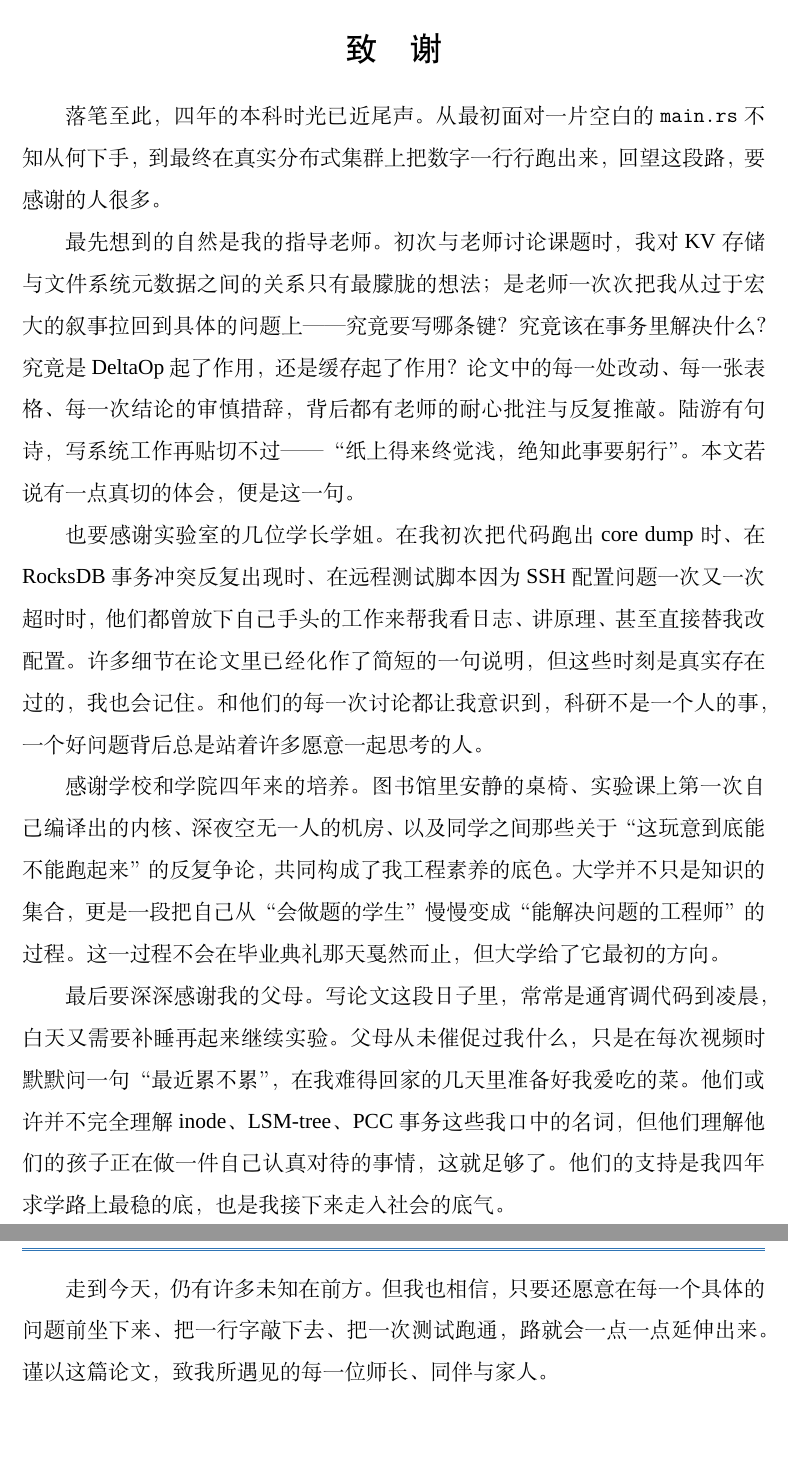
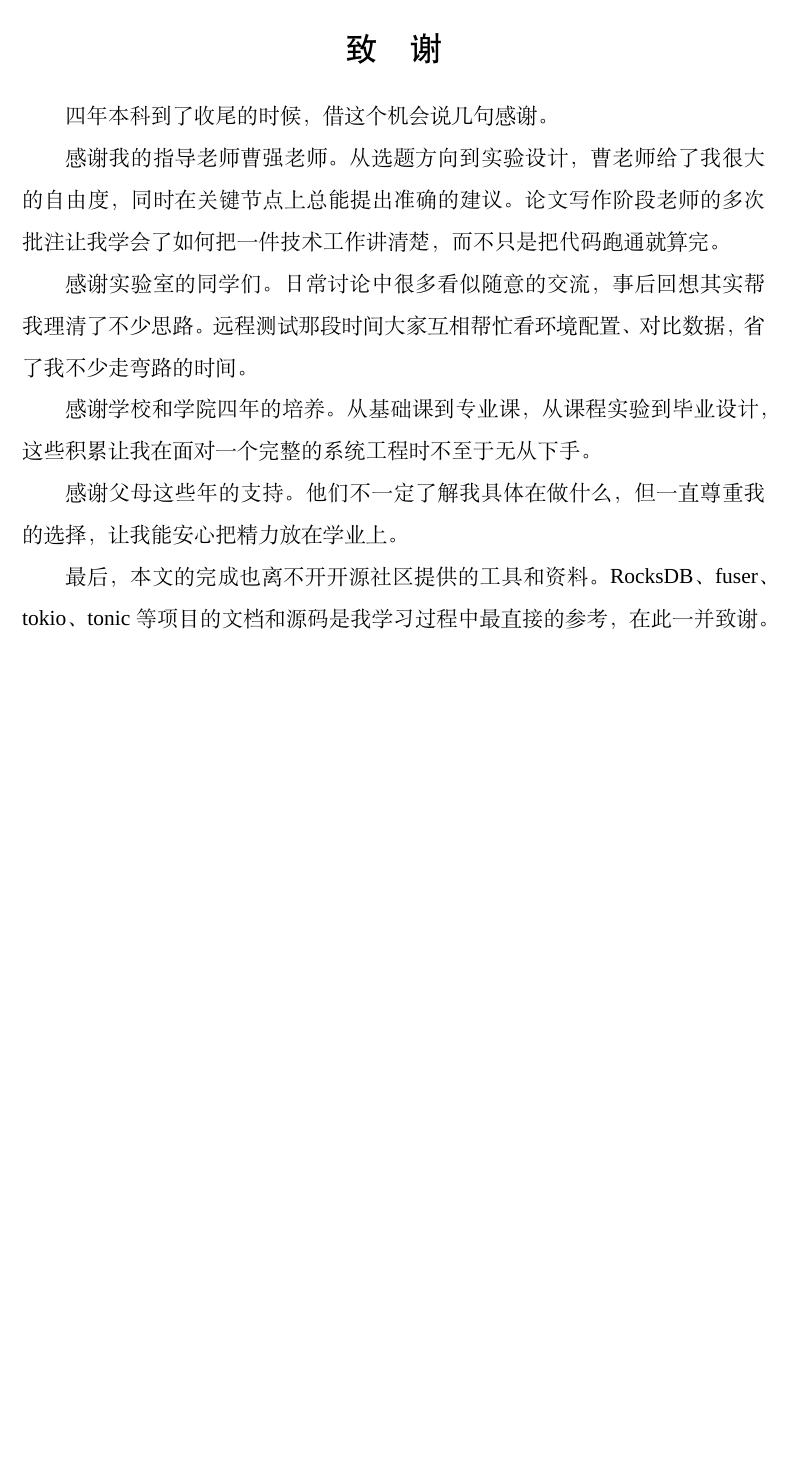
Before and after one commit to csjgg/rucksfs, a LaTeX thesis (docs/thesis-template/main.tex, which reads docs/thesis-template/body/acknowledgement.tex): two parts of pages 78 and 79 of 84 before the commit and part of page 78 of 83 after it, the two joined at a grey line, cut so that both start at the same text, the shorter picture padded with empty space. Compiled offline with XeLaTeX; a missing font is replaced by an installed copy or a similar font.

Commit message:
docs(thesis): rewrite acknowledgement section
Replace overly dramatic narrative with concise, genuine thanks.
Mention advisor by name (曹强), lab peers, university, parents,
and open-source projects used in the work.

```diff
--- a/docs/thesis-template/body/acknowledgement.tex
+++ b/docs/thesis-template/body/acknowledgement.tex
@@ -1,13 +1,13 @@
 \acknowledgement
 
-落笔至此，四年的本科时光已近尾声。从最初面对一片空白的 \texttt{main.rs} 不知从何下手，到最终在真实分布式集群上把数字一行行跑出来，回望这段路，要感谢的人很多。
+四年本科到了收尾的时候，借这个机会说几句感谢。
 
-最先想到的自然是我的指导老师。初次与老师讨论课题时，我对 KV 存储与文件系统元数据之间的关系只有最朦胧的想法；是老师一次次把我从过于宏大的叙事拉回到具体的问题上——究竟要写哪条键？究竟该在事务里解决什么？究竟是 DeltaOp 起了作用，还是缓存起了作用？论文中的每一处改动、每一张表格、每一次结论的审慎措辞，背后都有老师的耐心批注与反复推敲。陆游有句诗，写系统工作再贴切不过——“纸上得来终觉浅，绝知此事要躬行”。本文若说有一点真切的体会，便是这一句。
+感谢我的指导老师曹强老师。从选题方向到实验设计，曹老师给了我很大的自由度，同时在关键节点上总能提出准确的建议。论文写作阶段老师的多次批注让我学会了如何把一件技术工作讲清楚，而不只是把代码跑通就算完。
 
-也要感谢实验室的几位学长学姐。在我初次把代码跑出 core dump 时、在 RocksDB 事务冲突反复出现时、在远程测试脚本因为 SSH 配置问题一次又一次超时时，他们都曾放下自己手头的工作来帮我看日志、讲原理、甚至直接替我改配置。许多细节在论文里已经化作了简短的一句说明，但这些时刻是真实存在过的，我也会记住。和他们的每一次讨论都让我意识到，科研不是一个人的事，一个好问题背后总是站着许多愿意一起思考的人。
+感谢实验室的同学们。日常讨论中很多看似随意的交流，事后回想其实帮我理清了不少思路。远程测试那段时间大家互相帮忙看环境配置、对比数据，省了我不少走弯路的时间。
 
-感谢学校和学院四年来的培养。图书馆里安静的桌椅、实验课上第一次自己编译出的内核、深夜空无一人的机房、以及同学之间那些关于“这玩意到底能不能跑起来”的反复争论，共同构成了我工程素养的底色。大学并不只是知识的集合，更是一段把自己从“会做题的学生”慢慢变成“能解决问题的工程师”的过程。这一过程不会在毕业典礼那天戛然而止，但大学给了它最初的方向。
+感谢学校和学院四年的培养。从基础课到专业课，从课程实验到毕业设计，这些积累让我在面对一个完整的系统工程时不至于无从下手。
 
-最后要深深感谢我的父母。写论文这段日子里，常常是通宵调代码到凌晨，白天又需要补睡再起来继续实验。父母从未催促过我什么，只是在每次视频时默默问一句“最近累不累”，在我难得回家的几天里准备好我爱吃的菜。他们或许并不完全理解 inode、LSM-tree、PCC 事务这些我口中的名词，但他们理解他们的孩子正在做一件自己认真对待的事情，这就足够了。他们的支持是我四年求学路上最稳的底，也是我接下来走入社会的底气。
+感谢父母这些年的支持。他们不一定了解我具体在做什么，但一直尊重我的选择，让我能安心把精力放在学业上。
 
-走到今天，仍有许多未知在前方。但我也相信，只要还愿意在每一个具体的问题前坐下来、把一行字敲下去、把一次测试跑通，路就会一点一点延伸出来。谨以这篇论文，致我所遇见的每一位师长、同伴与家人。
+最后，本文的完成也离不开开源社区提供的工具和资料。RocksDB、fuser、tokio、tonic 等项目的文档和源码是我学习过程中最直接的参考，在此一并致谢。
```
